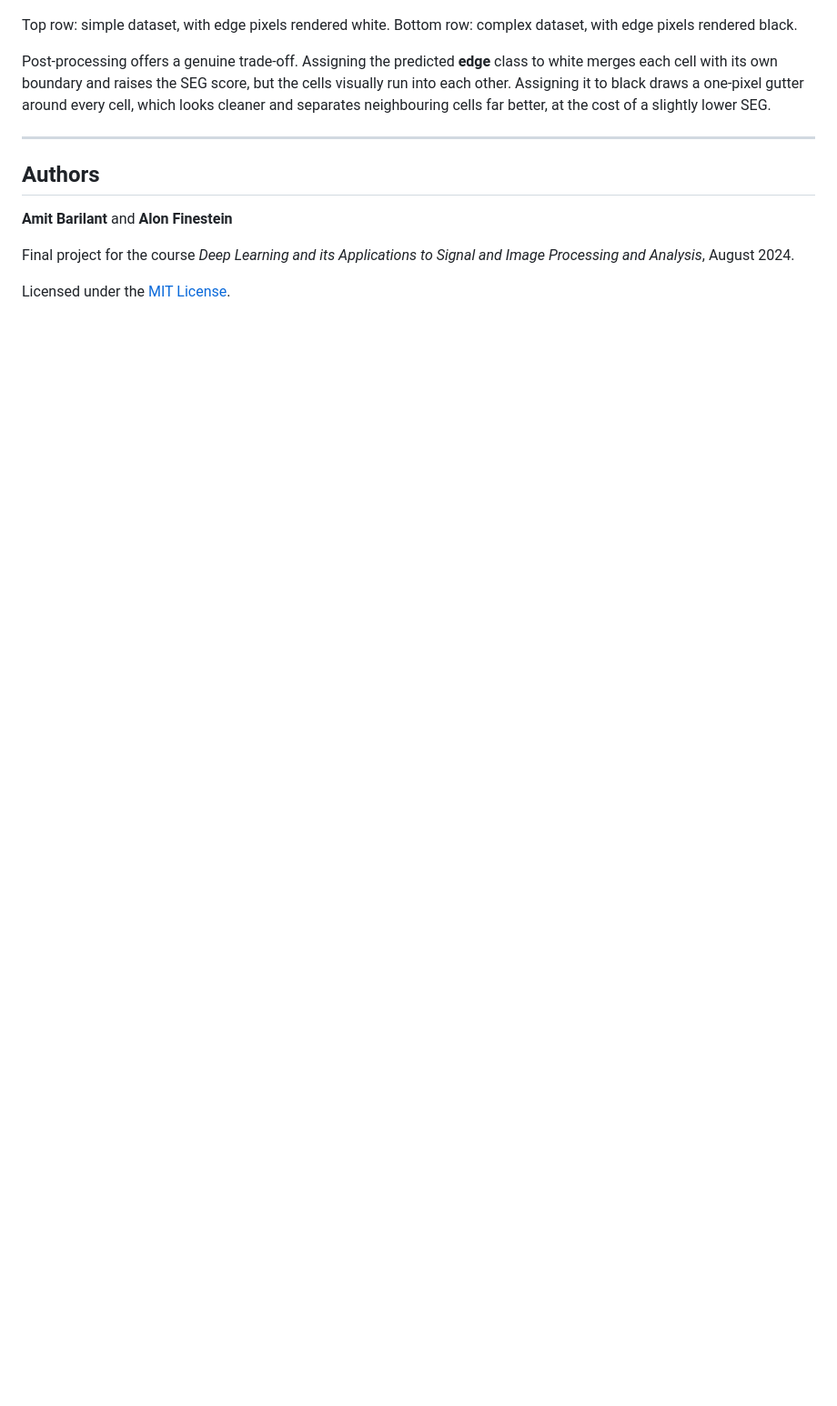
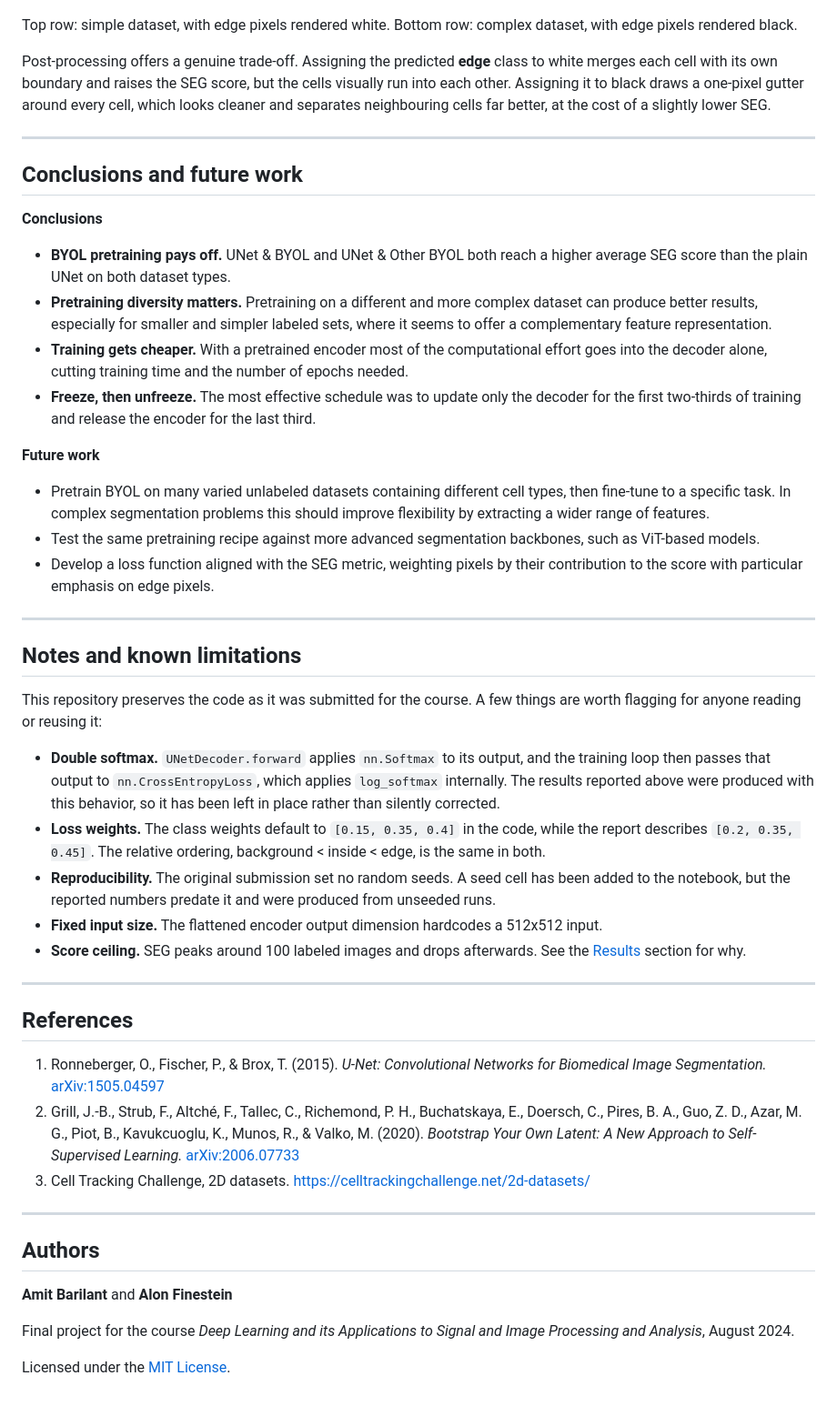
Before and after one commit to Amit-Brilant/cell-segmentation-byol-unet, a Markdown page: README.md, the part around the change. Shown at 91% size. Rendered like a GitHub page; blank space fills up the shorter version.

Commit message:
Restore conclusions, limitations and references sections

```diff
--- a/README.md
+++ b/README.md
@@ -152,6 +152,43 @@ Post-processing offers a genuine trade-off. Assigning the predicted **edge** cla
 
 ---
 
+## Conclusions and future work
+
+**Conclusions**
+
+- **BYOL pretraining pays off.** UNet & BYOL and UNet & Other BYOL both reach a higher average SEG score than the plain UNet on both dataset types.
+- **Pretraining diversity matters.** Pretraining on a different and more complex dataset can produce better results, especially for smaller and simpler labeled sets, where it seems to offer a complementary feature representation.
+- **Training gets cheaper.** With a pretrained encoder most of the computational effort goes into the decoder alone, cutting training time and the number of epochs needed.
+- **Freeze, then unfreeze.** The most effective schedule was to update only the decoder for the first two-thirds of training and release the encoder for the last third.
+
+**Future work**
+
+- Pretrain BYOL on many varied unlabeled datasets containing different cell types, then fine-tune to a specific task. In complex segmentation problems this should improve flexibility by extracting a wider range of features.
+- Test the same pretraining recipe against more advanced segmentation backbones, such as ViT-based models.
+- Develop a loss function aligned with the SEG metric, weighting pixels by their contribution to the score with particular emphasis on edge pixels.
+
+---
+
+## Notes and known limitations
+
+This repository preserves the code as it was submitted for the course. A few things are worth flagging for anyone reading or reusing it:
+
+- **Double softmax.** `UNetDecoder.forward` applies `nn.Softmax` to its output, and the training loop then passes that output to `nn.CrossEntropyLoss`, which applies `log_softmax` internally. The results reported above were produced with this behavior, so it has been left in place rather than silently corrected.
+- **Loss weights.** The class weights default to `[0.15, 0.35, 0.4]` in the code, while the report describes `[0.2, 0.35, 0.45]`. The relative ordering, background < inside < edge, is the same in both.
+- **Reproducibility.** The original submission set no random seeds. A seed cell has been added to the notebook, but the reported numbers predate it and were produced from unseeded runs.
+- **Fixed input size.** The flattened encoder output dimension hardcodes a 512x512 input.
+- **Score ceiling.** SEG peaks around 100 labeled images and drops afterwards. See the [Results](#results) section for why.
+
+---
+
+## References
+
+1. Ronneberger, O., Fischer, P., & Brox, T. (2015). *U-Net: Convolutional Networks for Biomedical Image Segmentation.* [arXiv:1505.04597](https://arxiv.org/abs/1505.04597)
+2. Grill, J.-B., Strub, F., Altché, F., Tallec, C., Richemond, P. H., Buchatskaya, E., Doersch, C., Pires, B. A., Guo, Z. D., Azar, M. G., Piot, B., Kavukcuoglu, K., Munos, R., & Valko, M. (2020). *Bootstrap Your Own Latent: A New Approach to Self-Supervised Learning.* [arXiv:2006.07733](https://arxiv.org/abs/2006.07733)
+3. Cell Tracking Challenge, 2D datasets. https://celltrackingchallenge.net/2d-datasets/
+
+---
+
 ## Authors
 
 **Amit Barilant** and **Alon Finestein**
```
